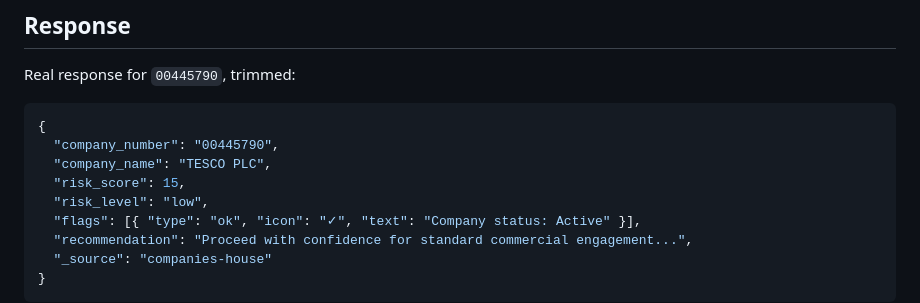
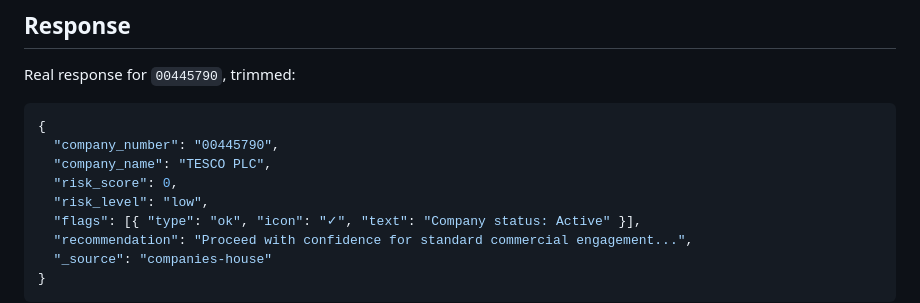
Before and after one commit to keldy2000-boop/companylens-api, a Markdown page: README.md, the part around the change. Rendered like a GitHub page.

```diff
--- a/README.md
+++ b/README.md
@@ -26,7 +26,7 @@ Real response for `00445790`, trimmed:
 {
   "company_number": "00445790",
   "company_name": "TESCO PLC",
-  "risk_score": 15,
+  "risk_score": 0,
   "risk_level": "low",
   "flags": [{ "type": "ok", "icon": "✓", "text": "Company status: Active" }],
   "recommendation": "Proceed with confidence for standard commercial engagement...",
```
